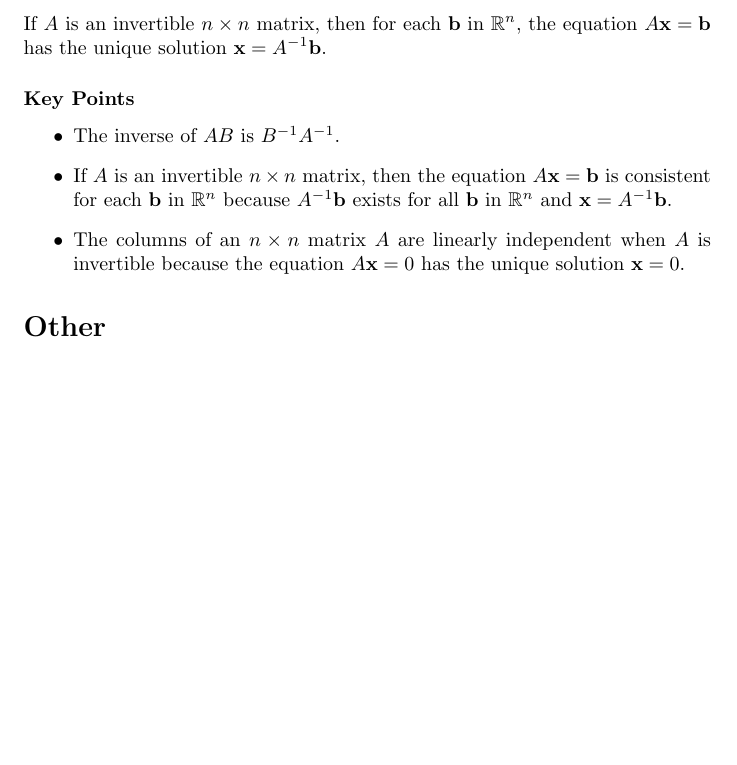
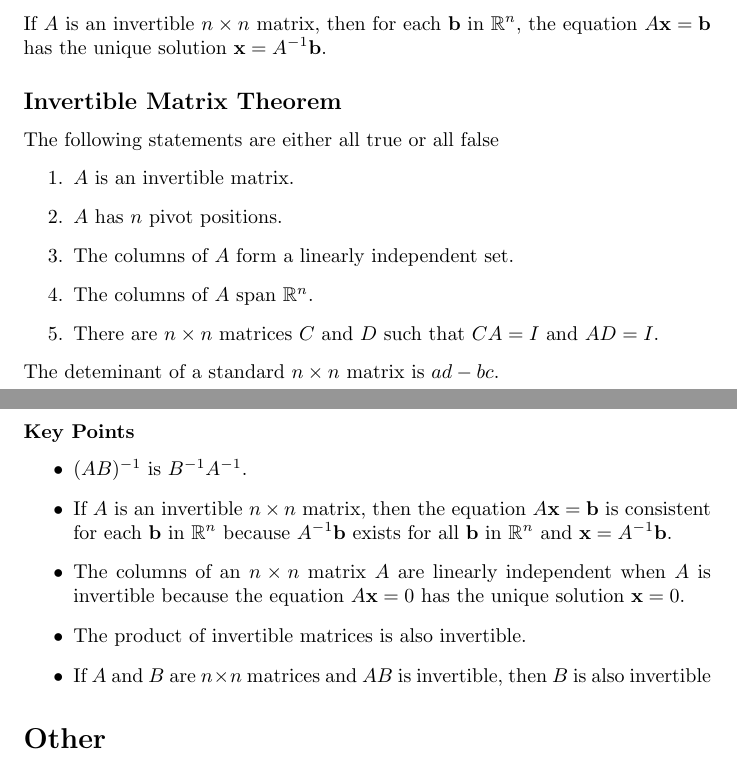
Before and after one commit to DRobinson4105/UCF, a LaTeX document (MAS3105/matrices.tex): part of page 5 of 5 before the commit and two parts of pages 5 and 6 of 6 after it, the two joined at a grey line, cut so that both start at the same text, the shorter picture padded with empty space. Compiled offline with pdfLaTeX.

Commit message:
Matrix Section 2.3

```diff
--- a/MAS3105/matrices.tex
+++ b/MAS3105/matrices.tex
@@ -2,4 +2,9 @@
 \usepackage{amsmath}
 \usepackage{amssymb}
 
+\title{Matrix and Linear Algebra}
+\author{David Robinson}
+\date{}
+\setlength{\parindent}{0pt}
+
 \begin{document}
@@ -221,11 +226,25 @@ Calculating the inverse of a $2\times 2$ square matrix.
 
 If $A$ is an invertible $n\times n$ matrix, then for each $\mathbf{b}$ in $\mathbb{R}^n$, the equation $A\mathbf{x}=\mathbf{b}$ has the unique solution $\mathbf{x}=A^{-1}\mathbf{b}$.
 
+\subsection*{Invertible Matrix Theorem}
+The following statements are either all true or all false
+\begin{enumerate}
+    \item $A$ is an invertible matrix.
+    \item $A$ has $n$ pivot positions.
+    \item The columns of $A$ form a linearly independent set.
+    \item The columns of $A$ span $\mathbb{R}^n$.
+    \item There are $n\times n$ matrices $C$ and $D$ such that $CA=I$ and $AD=I$.
+\end{enumerate}
+
+The deteminant of a standard $n\times n$ matrix is $ad-bc$.
+
 \subsubsection*{Key Points}
 \begin{itemize}
-    \item The inverse of $AB$ is $B^{-1}A^{-1}$.
+    \item $(AB)^{-1}$ is $B^{-1}A^{-1}$.
     \item If $A$ is an invertible $n\times n$ matrix, then the equation $A\mathbf{x}=\mathbf{b}$ is consistent for each $\mathbf{b}$ in $\mathbb{R}^n$ because $A^{-1}\mathbf{b}$ exists for all $\mathbf{b}$ in $\mathbb{R}^n$ and $\mathbf{x}=A^{-1}\mathbf{b}$.
     \item The columns of an $n\times n$ matrix $A$ are linearly independent when $A$ is invertible because the equation $A\mathbf{x}=0$ has the unique solution $\mathbf{x}=0$.
+    \item The product of invertible matrices is also invertible.
+    \item If $A$ and $B$ are $n\times n$ matrices and $AB$ is invertible, then $B$ is also invertible
 \end{itemize}
 
 \section*{Other}
```
Also changed, not shown: MAS3105/matrices.pdf, MAS3105/matrices.tex (2 more changed lines).
